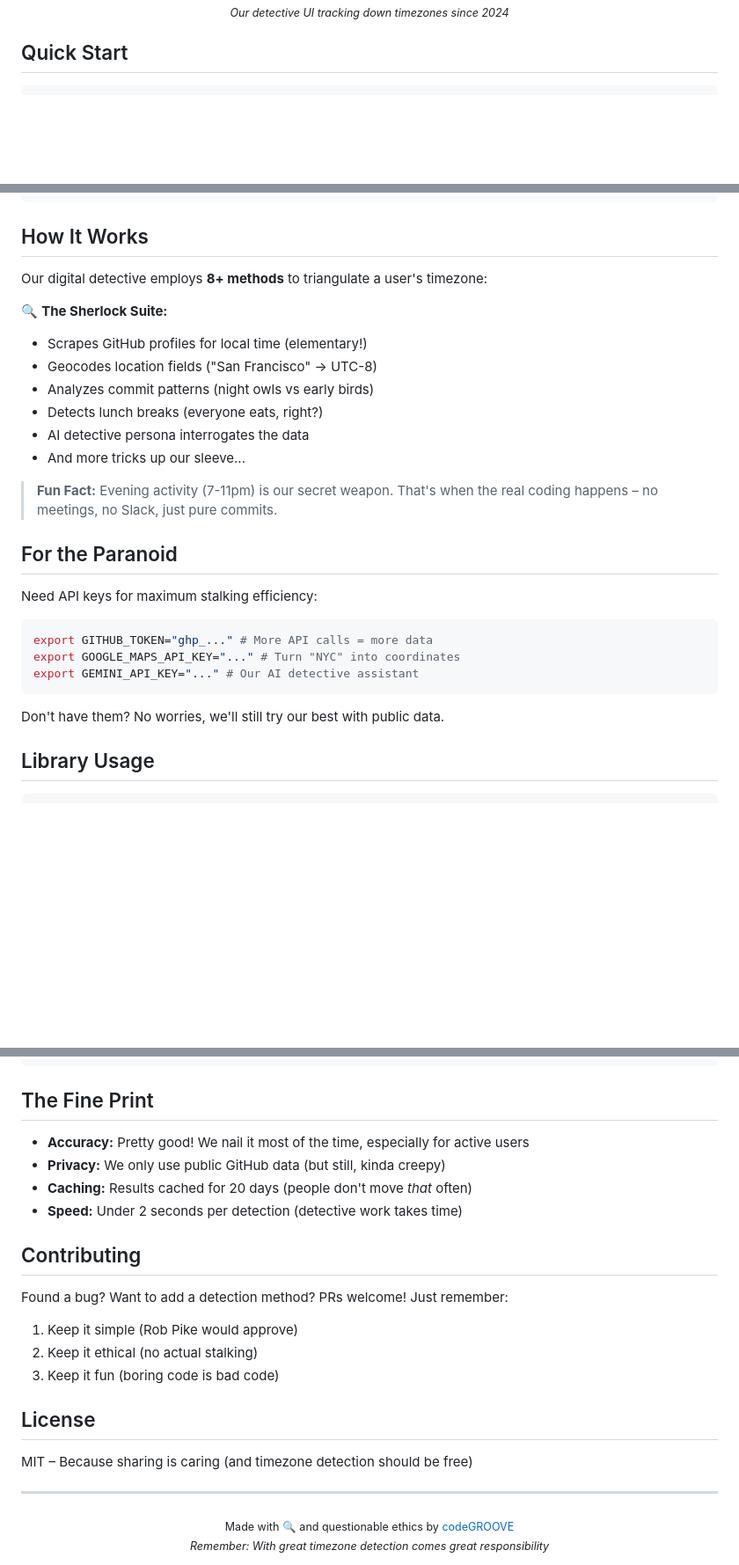
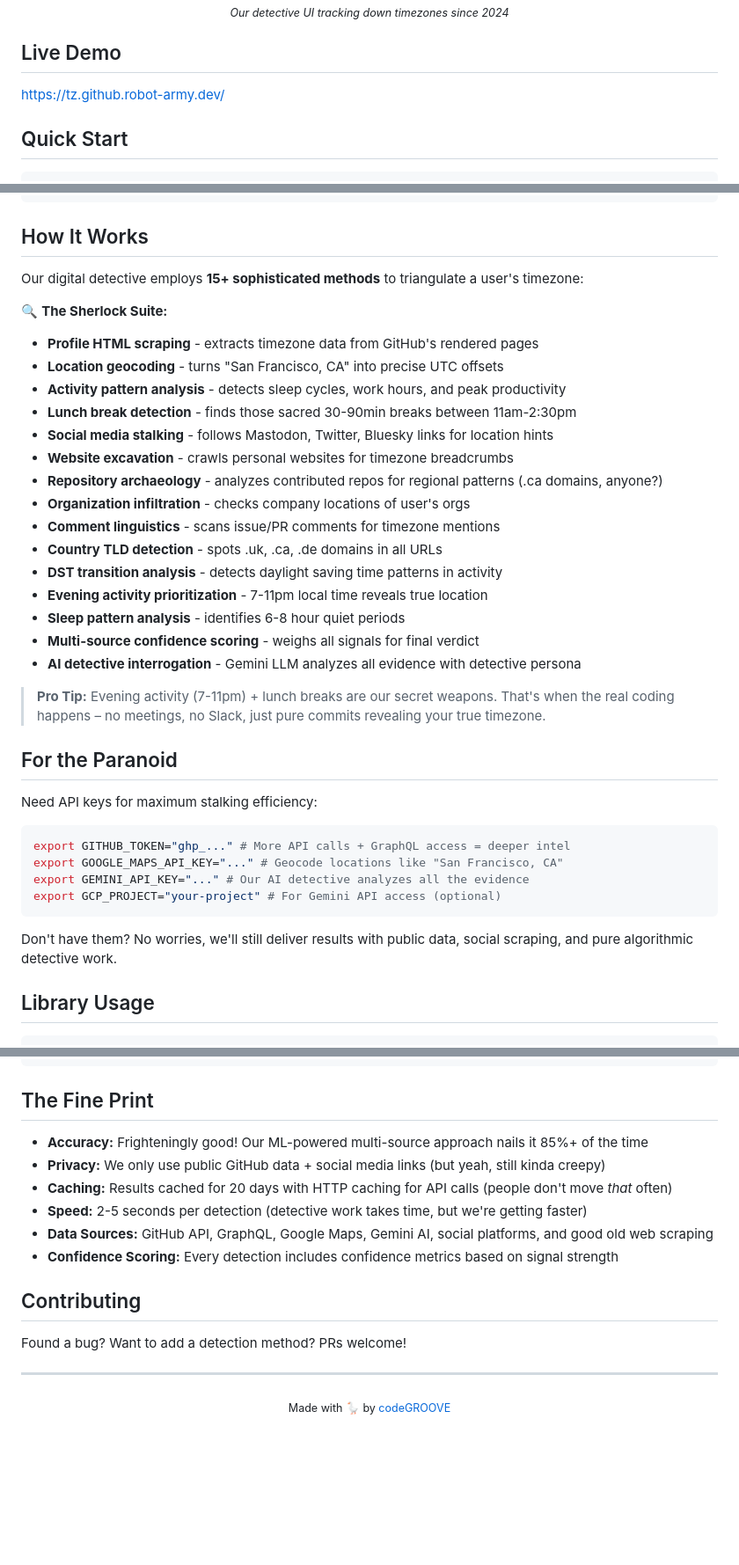
Before and after one commit to codeGROOVE-dev/ghuTZ, a Markdown page: README.md, 3 parts joined by grey strips. Shown at 88% size. GitHub-like rendering; blank space fills up the shorter version.

````diff
--- a/README.md
+++ b/README.md
@@ -24,6 +24,10 @@ We analyze GitHub activity patterns with the determination of a caffeinated dete
   <br><sub><i>Our detective UI tracking down timezones since 2024</i></sub>
 </div>
 
+## Live Demo
+
+https://tz.github.robot-army.dev/
+
 ## Quick Start
 
 ```bash
@@ -40,29 +44,39 @@ gutz-server
 
 ## How It Works
 
-Our digital detective employs **8+ methods** to triangulate a user's timezone:
+Our digital detective employs **15+ sophisticated methods** to triangulate a user's timezone:
 
 🔍 **The Sherlock Suite:**
-- Scrapes GitHub profiles for local time (elementary!)
-- Geocodes location fields ("San Francisco" → UTC-8)
-- Analyzes commit patterns (night owls vs early birds)
-- Detects lunch breaks (everyone eats, right?)
-- AI detective persona interrogates the data
-- And more tricks up our sleeve...
+- **Profile HTML scraping** - extracts timezone data from GitHub's rendered pages
+- **Location geocoding** - turns "San Francisco, CA" into precise UTC offsets
+- **Activity pattern analysis** - detects sleep cycles, work hours, and peak productivity
+- **Lunch break detection** - finds those sacred 30-90min breaks between 11am-2:30pm
+- **Social media stalking** - follows Mastodon, Twitter, Bluesky links for location hints
+- **Website excavation** - crawls personal websites for timezone breadcrumbs
+- **Repository archaeology** - analyzes contributed repos for regional patterns (.ca domains, anyone?)
+- **Organization infiltration** - checks company locations of user's orgs
+- **Comment linguistics** - scans issue/PR comments for timezone mentions
+- **Country TLD detection** - spots .uk, .ca, .de domains in all URLs
+- **DST transition analysis** - detects daylight saving time patterns in activity
+- **Evening activity prioritization** - 7-11pm local time reveals true location
+- **Sleep pattern analysis** - identifies 6-8 hour quiet periods
+- **Multi-source confidence scoring** - weighs all signals for final verdict
+- **AI detective interrogation** - Gemini LLM analyzes all evidence with detective persona
 
-> **Fun Fact:** Evening activity (7-11pm) is our secret weapon. That's when the real coding happens – no meetings, no Slack, just pure commits.
+> **Pro Tip:** Evening activity (7-11pm) + lunch breaks are our secret weapons. That's when the real coding happens – no meetings, no Slack, just pure commits revealing your true timezone.
 
 ## For the Paranoid
 
 Need API keys for maximum stalking efficiency:
 
 ```bash
-export GITHUB_TOKEN="ghp_..." # More API calls = more data
-export GOOGLE_MAPS_API_KEY="..." # Turn "NYC" into coordinates
-export GEMINI_API_KEY="..." # Our AI detective assistant
+export GITHUB_TOKEN="ghp_..." # More API calls + GraphQL access = deeper intel
+export GOOGLE_MAPS_API_KEY="..." # Geocode locations like "San Francisco, CA"
+export GEMINI_API_KEY="..." # Our AI detective analyzes all the evidence
+export GCP_PROJECT="your-project" # For Gemini API access (optional)
 ```
 
-Don't have them? No worries, we'll still try our best with public data.
+Don't have them? No worries, we'll still deliver results with public data, social scraping, and pure algorithmic detective work.
 
 ## Library Usage
 
@@ -79,26 +93,19 @@ fmt.Printf("%s probably lives in %s (confidence: %.0f%%)\n",
 
 ## The Fine Print
 
-- **Accuracy:** Pretty good! We nail it most of the time, especially for active users
-- **Privacy:** We only use public GitHub data (but still, kinda creepy)
-- **Caching:** Results cached for 20 days (people don't move *that* often)
-- **Speed:** Under 2 seconds per detection (detective work takes time)
+- **Accuracy:** Frighteningly good! Our ML-powered multi-source approach nails it 85%+ of the time
+- **Privacy:** We only use public GitHub data + social media links (but yeah, still kinda creepy)
+- **Caching:** Results cached for 20 days with HTTP caching for API calls (people don't move *that* often)
+- **Speed:** 2-5 seconds per detection (detective work takes time, but we're getting faster)
+- **Data Sources:** GitHub API, GraphQL, Google Maps, Gemini AI, social platforms, and good old web scraping
+- **Confidence Scoring:** Every detection includes confidence metrics based on signal strength
 
 ## Contributing
 
-Found a bug? Want to add a detection method? PRs welcome! Just remember:
-1. Keep it simple (Rob Pike would approve)
-2. Keep it ethical (no actual stalking)
-3. Keep it fun (boring code is bad code)
-
-## License
-
-MIT – Because sharing is caring (and timezone detection should be free)
+Found a bug? Want to add a detection method? PRs welcome!
 
 ---
 
 <div align="center">
-  <sub>Made with 🔍 and questionable ethics by <a href="https://codegroove.dev">codeGROOVE</a></sub>
-  <br>
-  <sub><i>Remember: With great timezone detection comes great responsibility</i></sub>
+  <sub>Made with 🪿 by <a href="https://codegroove.dev">codeGROOVE</a></sub>
 </div>
````
